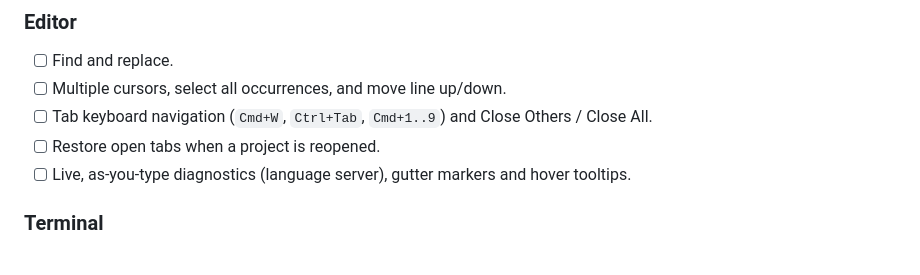
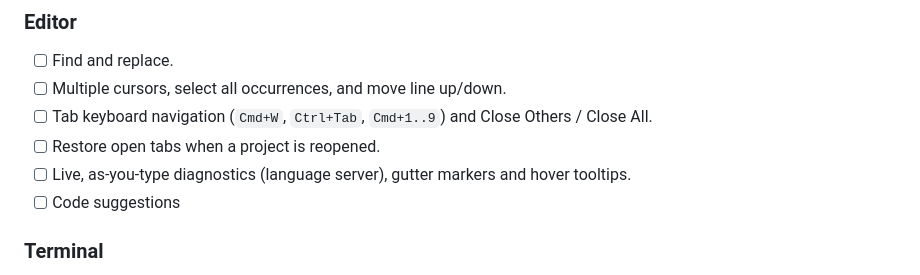
Before and after one commit to jesusherrera94/HeadroomLab, a Markdown page: README.md, the part around the change. Drawn GitHub-style.

Commit message:
Add 'Code suggestions' to README features
Added 'Code suggestions' to the features list.

```diff
--- a/README.md
+++ b/README.md
@@ -180,6 +180,7 @@ Automatic updates are **turned off in debug builds**, so `cargo run` never conne
 - [ ] Tab keyboard navigation (`Cmd+W`, `Ctrl+Tab`, `Cmd+1..9`) and Close Others / Close All.
 - [ ] Restore open tabs when a project is reopened.
 - [ ] Live, as-you-type diagnostics (language server), gutter markers and hover tooltips.
+- [ ] Code suggestions
 
 ### Terminal
 
```
